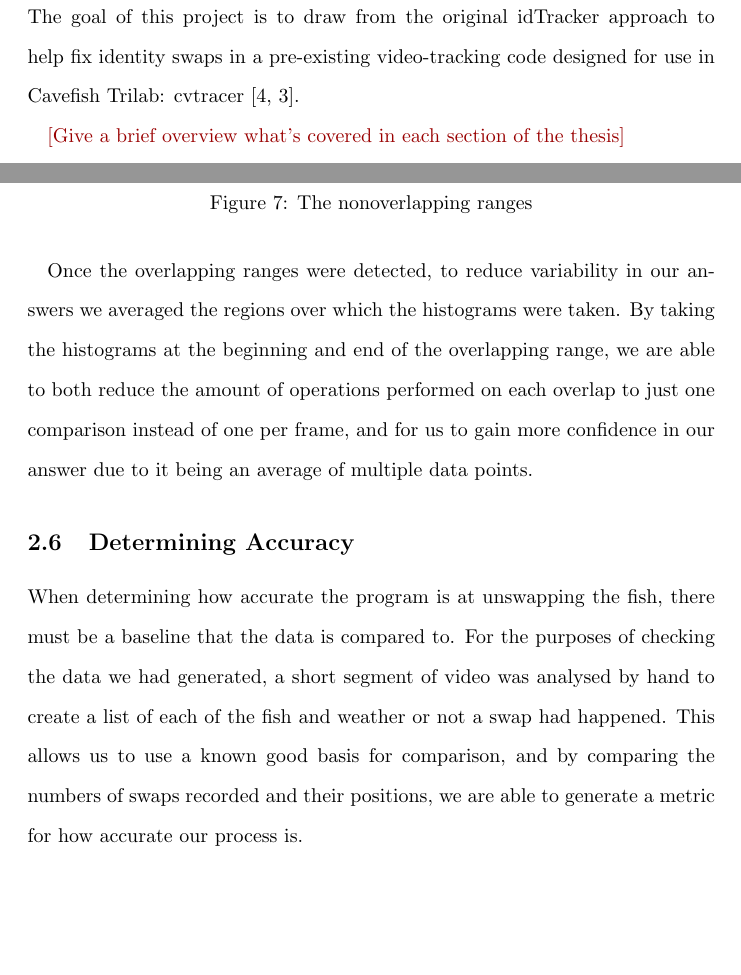
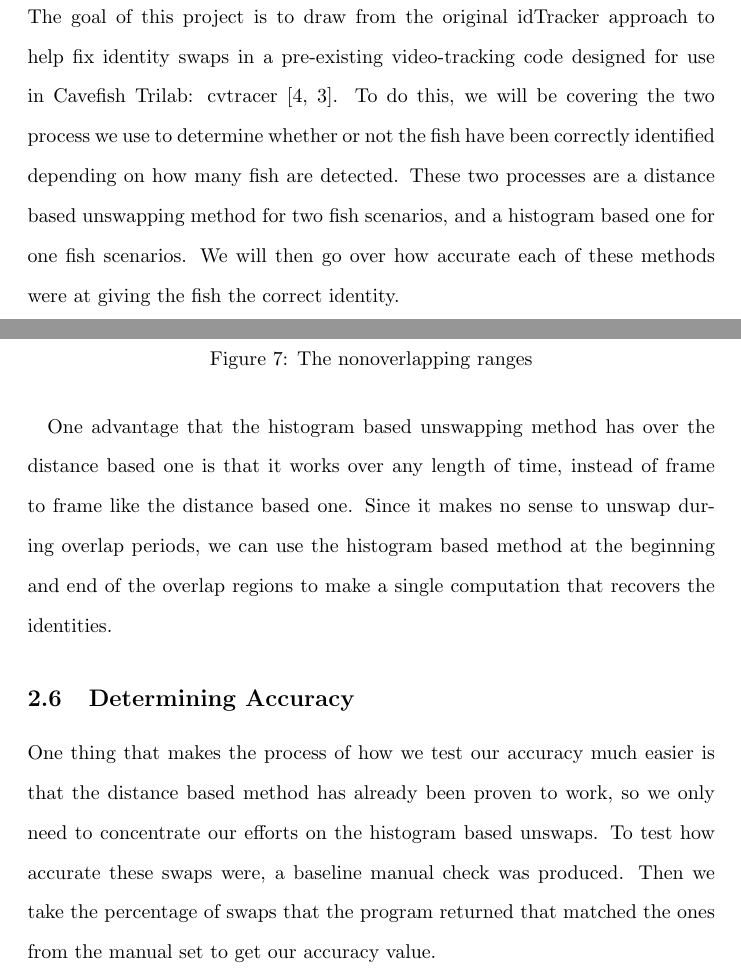
Before and after one commit to ASpraggin/FishTracking, a LaTeX document (report/spring 2021/report.tex): two parts of pages 11 and 17 of 26, joined at a grey line, cut so that both start at the same text, the shorter picture padded with empty space. Compiled offline with pdfLaTeX.

Commit message:
Changes from meeting 2021-04-28

```diff
--- a/report/spring 2021/report.tex
+++ b/report/spring 2021/report.tex
@@ -257,21 +257,7 @@ DeepLabCut~\cite{mathis_deeplabcut_2018} also uses deep-learning methods, howeve
 
 \subsection{Roadmap}
 
-The goal of this project is to draw from the original idTracker approach to help fix identity swaps in a pre-existing video-tracking code designed for use in Cavefish Trilab: cvtracer~\cite{patch_kinematic_2020, patch_patchmemorycvtracer_2020}.
-
-\yf{[Give a brief overview what's covered in each section of the thesis]}
-
-%\begin{figure}[H]
-%	\centering
-%	\includegraphics[width=\linewidth]{g1225}
-%	\caption{The program doesn't respect continuity}
-%	\label{fig:continuity}
-%\end{figure}
-
-%The issues can occur in two scenarios, where the fish get close enough that the program returns their only being one fish (figure~\ref{fig:overlap}), and when the fish move fast enough that they are closer to the other's previous position then their previous position. The first of these issues is the easier of the two to check, since it is fairly trivial to check for regions in which only one fish is reported (please see Appendix~\ref{appendix1}). While it is easy enough to check for the first of these issues, the second is a little tougher. To check for errors in these cases, the distance of each fish from its previous position must be compared to the distance from each fish to the other fishes previous position (Appendix~\ref{app:swapStatus}). If the software mistakes the positions of the fish, which we will refer to as a swap, it will look like the fish traveled longer than it should have.
-
-% [This may be better in the results section.]
-%What this leads to is issues in the end results, since they are in no way accurate due to this massive source of error. To fix this issue, we are applying two approaches in tandem, both a more common naive technique that tends to fail in areas where the fish are close together but is computationally light and works well when the fish are far apart; and a second one of comparing a unique identifier for each fish from moment to moment to find the fish with the same identifier which is much more accurate, but computationally intensive, which we got from the paper on the idTracker program from when they tried to tackle the same problem\cite{perez-escudero_idtracker_2014}. The reason we are using two processes to track the fish is that a common issue of the more common and simpler first method of automatic tracking is that whenever the position of the fish have been confused, the tracker has no way to regain the fishes' position and track which fish is which. To solve this issue, we need a way to track the fish from moment to moment in the cases where this common approach fails, which leads us to the second method.
+The goal of this project is to draw from the original idTracker approach to help fix identity swaps in a pre-existing video-tracking code designed for use in Cavefish Trilab: cvtracer~\cite{patch_kinematic_2020, patch_patchmemorycvtracer_2020}. To do this, we will be covering the two process we use to determine whether or not the fish have been correctly identified depending on how many fish are detected. These two processes are a distance based unswapping method for two fish scenarios, and a histogram based one for one fish scenarios. We will then go over how accurate each of these methods were at giving the fish the correct identity.
 
 \section{Methods}
 
@@ -390,11 +376,11 @@ As the histogram based unswapping method only works in time frames of the video
 	\label{fig:nonoverlappingRange}
 \end{figure}
 
-Once the overlapping ranges were detected, to reduce variability in our answers we averaged the regions over which the histograms were taken. By taking the histograms at the beginning and end of the overlapping range, we are able to both reduce the amount of operations performed on each overlap to just one comparison instead of one per frame, and for us to gain more confidence in our answer due to it being an average of multiple data points.
+One advantage that the histogram based unswapping method has over the distance based one is that it works over any length of time, instead of frame to frame like the distance based one. Since it makes no sense to unswap during overlap periods, we can use the histogram based method at the beginning and end of the overlap regions to make a single computation that recovers the identities.
 
 \subsection{Determining Accuracy}
 
-When determining how accurate the program is at unswapping the fish, there must be a baseline that the data is compared to. For the purposes of checking the data we had generated, a short segment of video was analysed by hand to create a list of each of the fish and weather or not a swap had happened. This allows us to use a known good basis for comparison, and by comparing the numbers of swaps recorded and their positions, we are able to generate a metric for how accurate our process is.
+One thing that makes the process of how we test our accuracy much easier is that the distance based method has already been proven to work, so we only need to concentrate our efforts on the histogram based unswaps. To test how accurate these swaps were, a baseline manual check was produced. Then we take the percentage of swaps that the program returned that matched the ones from the manual set to get our accuracy value.
 
 \section{Results}
 
```
Also changed, not shown: report/spring 2021/report.tex (23 more changed lines).
